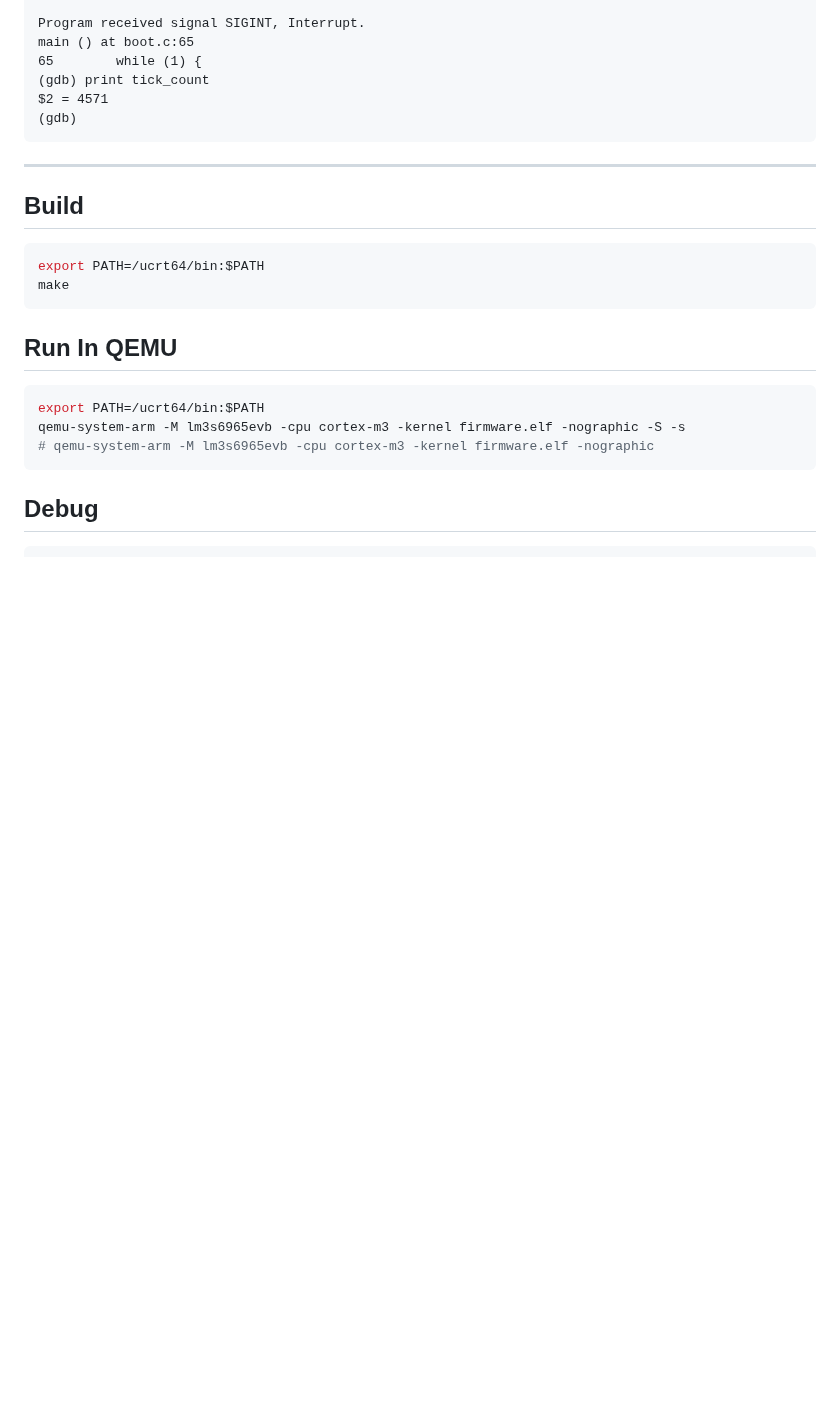
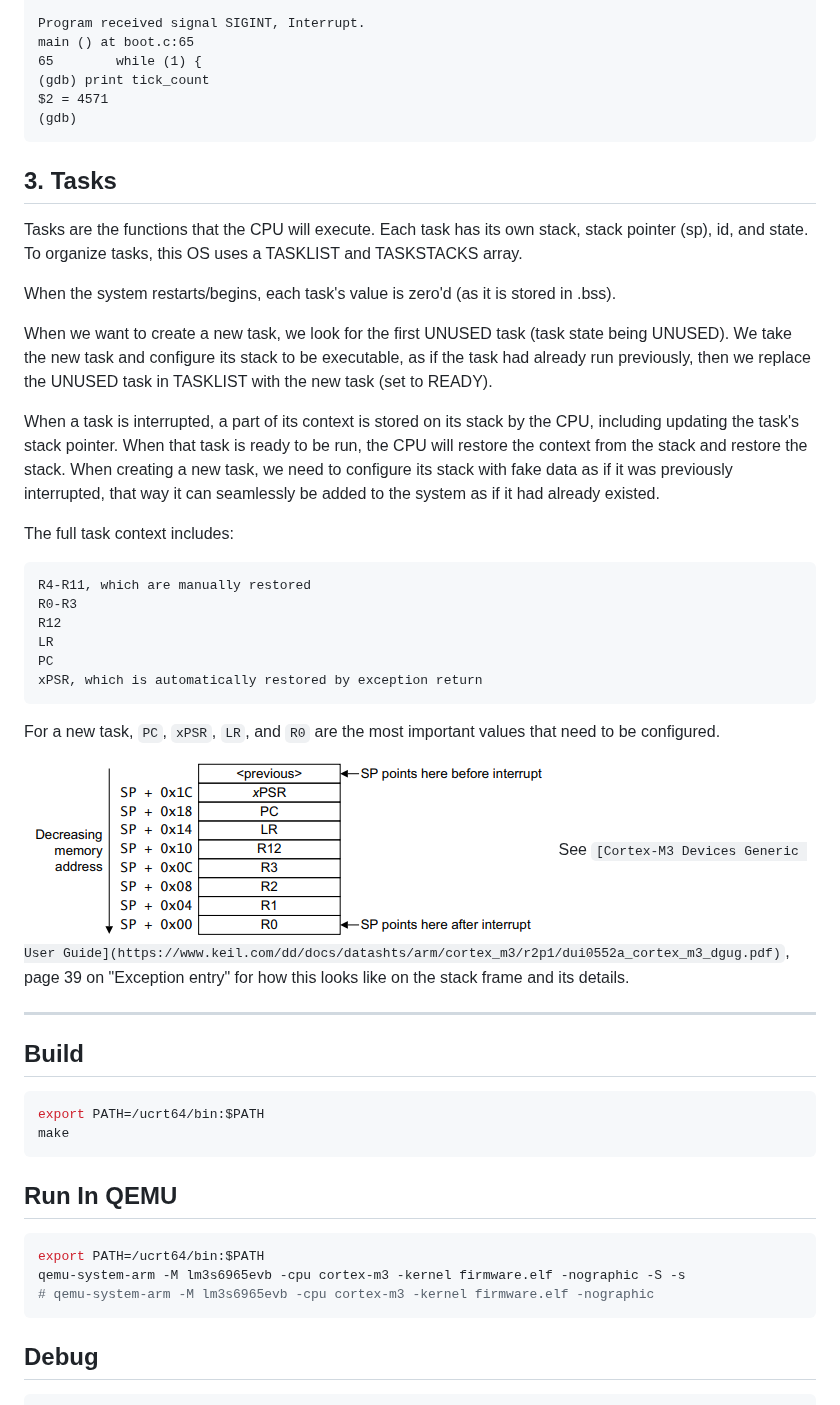
Before and after one commit to theplaceincan/Mini-Cortex-M-RTOS-Kernel, a Markdown page: README.md, the part around one of its changes. Drawn GitHub-style; pictures changed too: image.png (added); blank space fills up the shorter version.

````diff
--- a/README.md
+++ b/README.md
@@ -57,6 +57,31 @@ main () at boot.c:65
 $2 = 4571
 (gdb)
 ```
+
+## 3. Tasks
+
+Tasks are the functions that the CPU will execute. Each task has its own stack, stack pointer (sp), id, and state. To organize tasks, this OS uses a TASKLIST and TASKSTACKS array.
+
+When the system restarts/begins, each task's value is zero'd (as it is stored in .bss).
+
+When we want to create a new task, we look for the first UNUSED task (task state being UNUSED). We take the new task and configure its stack to be executable, as if the task had already run previously, then we replace the UNUSED task in TASKLIST with the new task (set to READY).
+
+When a task is interrupted, a part of its context is stored on its stack by the CPU, including updating the task's stack pointer. When that task is ready to be run, the CPU will restore the context from the stack and restore the stack. When creating a new task, we need to configure its stack with fake data as if it was previously interrupted, that way it can seamlessly be added to the system as if it had already existed.
+
+The full task context includes:
+```
+R4-R11, which are manually restored
+R0-R3
+R12
+LR
+PC
+xPSR, which is automatically restored by exception return
+```
+
+For a new task, `PC`, `xPSR`, `LR`, and `R0` are the most important values that need to be configured.
+
+![alt text](image.png)
+See `[Cortex-M3 Devices Generic User Guide](https://www.keil.com/dd/docs/datashts/arm/cortex_m3/r2p1/dui0552a_cortex_m3_dgug.pdf)`, page 39 on "Exception entry" for how this looks like on the stack frame and its details.
 
 ---
 
````
Also changed, not shown: other parts of README.md (+3 -3 lines), 1 other file.
